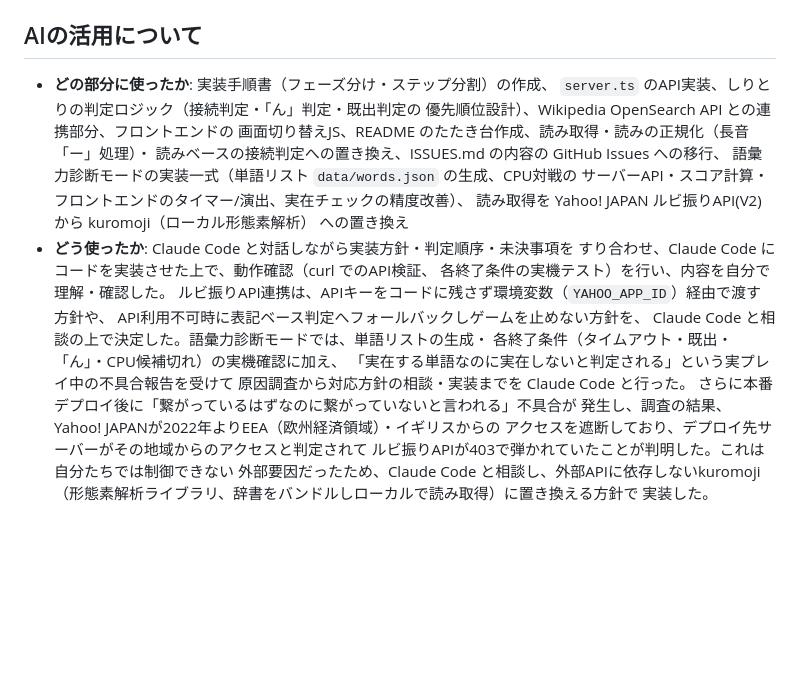
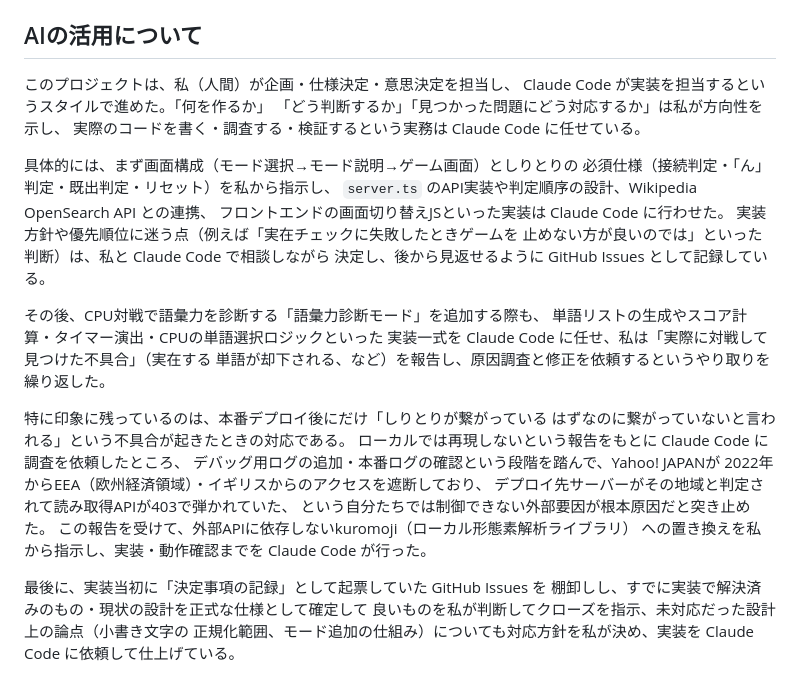
Before and after one commit to RK200781/jig.jp-intern-shiritori, a Markdown page: README.md, the part around the change. Drawn GitHub-style; blank space fills up the shorter version.

Commit message:
Rewrite AI usage section to describe human-directs/AI-implements workflow
Co-Authored-By: Claude Sonnet 5 <noreply@anthropic.com>

```diff
--- a/README.md
+++ b/README.md
@@ -128,28 +128,37 @@ deno run -A --watch server.ts
 
 ## AIの活用について
 
-- **どの部分に使ったか**: 実装手順書（フェーズ分け・ステップ分割）の作成、
-  `server.ts` のAPI実装、しりとりの判定ロジック（接続判定・「ん」判定・既出判定の
-  優先順位設計）、Wikipedia OpenSearch API との連携部分、フロントエンドの
-  画面切り替えJS、README のたたき台作成、読み取得・読みの正規化（長音「ー」処理）・
-  読みベースの接続判定への置き換え、ISSUES.md の内容の GitHub Issues への移行、
-  語彙力診断モードの実装一式（単語リスト `data/words.json` の生成、CPU対戦の
-  サーバーAPI・スコア計算・フロントエンドのタイマー/演出、実在チェックの精度改善）、
-  読み取得を Yahoo! JAPAN ルビ振りAPI(V2) から kuromoji（ローカル形態素解析）
-  への置き換え
-- **どう使ったか**: Claude Code と対話しながら実装方針・判定順序・未決事項を
-  すり合わせ、Claude Code にコードを実装させた上で、動作確認（curl でのAPI検証、
-  各終了条件の実機テスト）を行い、内容を自分で理解・確認した。
-  ルビ振りAPI連携は、APIキーをコードに残さず環境変数（`YAHOO_APP_ID`）経由で渡す方針や、
-  API利用不可時に表記ベース判定へフォールバックしゲームを止めない方針を、
-  Claude Code と相談の上で決定した。語彙力診断モードでは、単語リストの生成・
-  各終了条件（タイムアウト・既出・「ん」・CPU候補切れ）の実機確認に加え、
-  「実在する単語なのに実在しないと判定される」という実プレイ中の不具合報告を受けて
-  原因調査から対応方針の相談・実装までを Claude Code と行った。
-  さらに本番デプロイ後に「繋がっているはずなのに繋がっていないと言われる」不具合が
-  発生し、調査の結果、Yahoo! JAPANが2022年よりEEA（欧州経済領域）・イギリスからの
-  アクセスを遮断しており、デプロイ先サーバーがその地域からのアクセスと判定されて
-  ルビ振りAPIが403で弾かれていたことが判明した。これは自分たちでは制御できない
-  外部要因だったため、Claude Code と相談し、外部APIに依存しないkuromoji
-  （形態素解析ライブラリ、辞書をバンドルしローカルで読み取得）に置き換える方針で
-  実装した。
+このプロジェクトは、私（人間）が企画・仕様決定・意思決定を担当し、
+Claude Code が実装を担当するというスタイルで進めた。「何を作るか」
+「どう判断するか」「見つかった問題にどう対応するか」は私が方向性を示し、
+実際のコードを書く・調査する・検証するという実務は Claude Code に任せている。
+
+具体的には、まず画面構成（モード選択→モード説明→ゲーム画面）としりとりの
+必須仕様（接続判定・「ん」判定・既出判定・リセット）を私から指示し、
+`server.ts` のAPI実装や判定順序の設計、Wikipedia OpenSearch API との連携、
+フロントエンドの画面切り替えJSといった実装は Claude Code に行わせた。
+実装方針や優先順位に迷う点（例えば「実在チェックに失敗したときゲームを
+止めない方が良いのでは」といった判断）は、私と Claude Code で相談しながら
+決定し、後から見返せるように GitHub Issues として記録している。
+
+その後、CPU対戦で語彙力を診断する「語彙力診断モード」を追加する際も、
+単語リストの生成やスコア計算・タイマー演出・CPUの単語選択ロジックといった
+実装一式を Claude Code に任せ、私は「実際に対戦して見つけた不具合」（実在する
+単語が却下される、など）を報告し、原因調査と修正を依頼するというやり取りを
+繰り返した。
+
+特に印象に残っているのは、本番デプロイ後にだけ「しりとりが繋がっている
+はずなのに繋がっていないと言われる」という不具合が起きたときの対応である。
+ローカルでは再現しないという報告をもとに Claude Code に調査を依頼したところ、
+デバッグ用ログの追加・本番ログの確認という段階を踏んで、Yahoo! JAPANが
+2022年からEEA（欧州経済領域）・イギリスからのアクセスを遮断しており、
+デプロイ先サーバーがその地域と判定されて読み取得APIが403で弾かれていた、
+という自分たちでは制御できない外部要因が根本原因だと突き止めた。
+この報告を受けて、外部APIに依存しないkuromoji（ローカル形態素解析ライブラリ）
+への置き換えを私から指示し、実装・動作確認までを Claude Code が行った。
+
+最後に、実装当初に「決定事項の記録」として起票していた GitHub Issues を
+棚卸しし、すでに実装で解決済みのもの・現状の設計を正式な仕様として確定して
+良いものを私が判断してクローズを指示、未対応だった設計上の論点（小書き文字の
+正規化範囲、モード追加の仕組み）についても対応方針を私が決め、実装を
+Claude Code に依頼して仕上げている。
```
